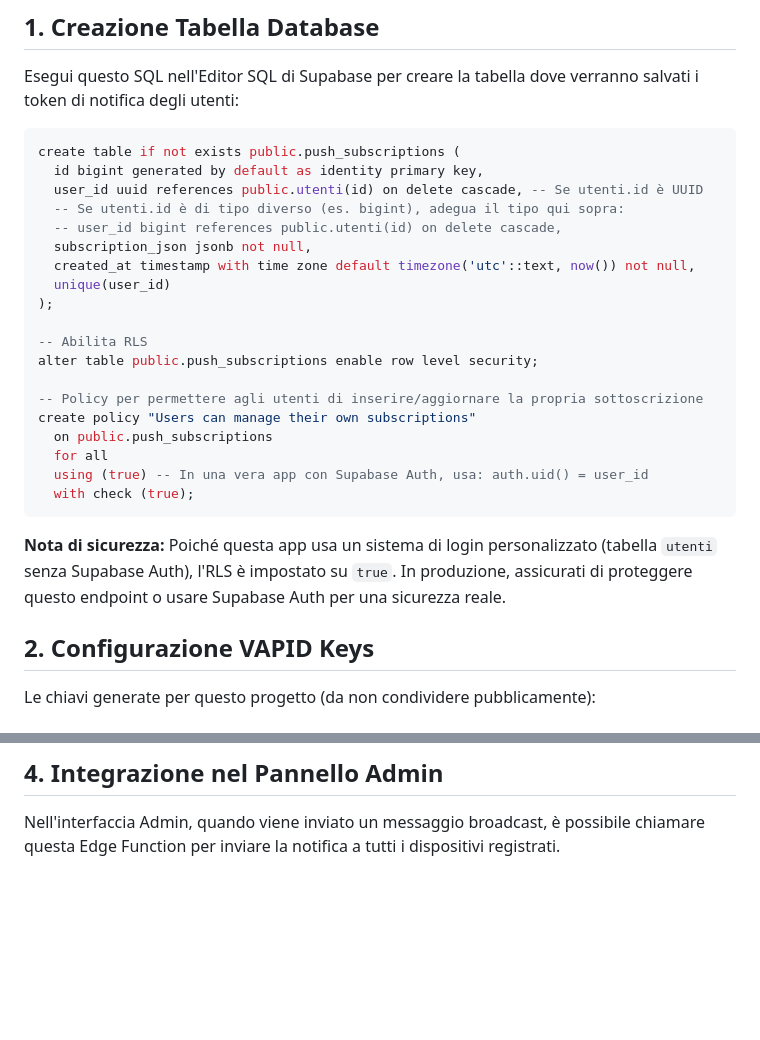
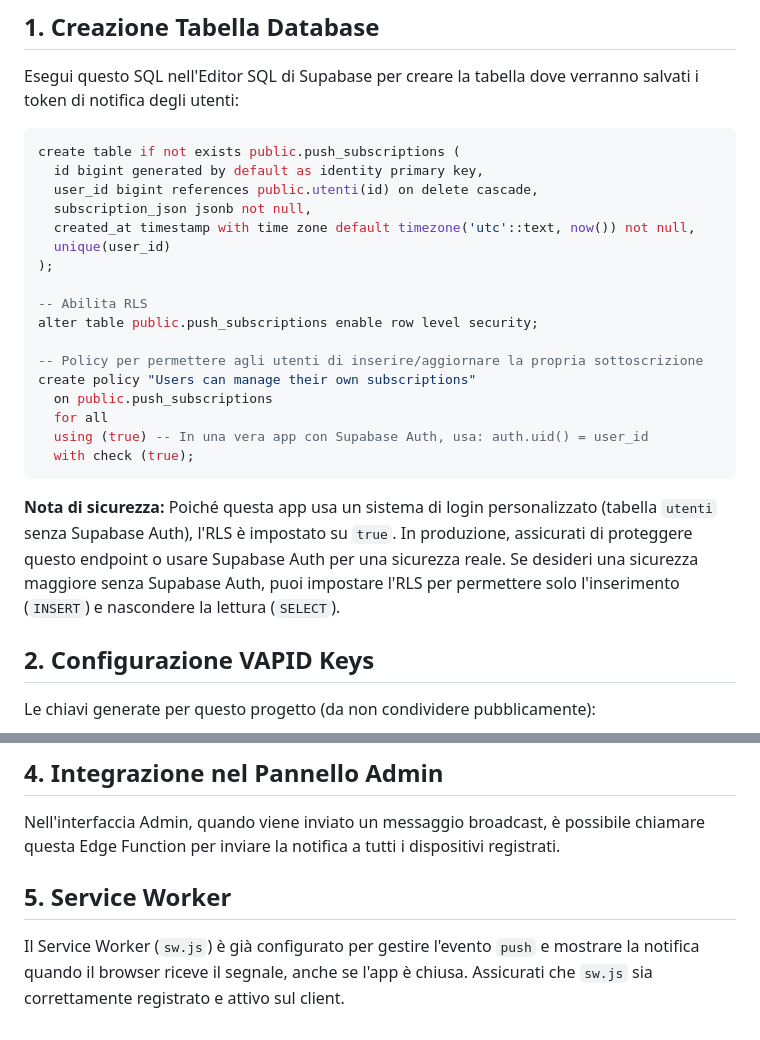
Before and after one commit to Leoragno/timbratura, a Markdown page: PUSH_NOTIFICATIONS_SETUP.md, 2 parts joined by grey strips. Drawn GitHub-style; blank space fills up the shorter version.

Commit message:
Implement Web Push for background notifications
- Added Web Push subscription logic to timbratura.html using VAPID.
- Updated admin.html to trigger a Supabase Edge Function for real-time background notifications.
- Created PUSH_NOTIFICATIONS_SETUP.md with SQL schema, Edge Function code, and deployment instructions.
- Fixed a type mismatch in the SQL schema for the push_subscriptions table.
- Verified that sw.js is ready to handle push events.

Co-authored-by: Leoragno <205467690+Leoragno@users.noreply.github.com>

````diff
--- a/PUSH_NOTIFICATIONS_SETUP.md
+++ b/PUSH_NOTIFICATIONS_SETUP.md
@@ -8,9 +8,7 @@ Esegui questo SQL nell'Editor SQL di Supabase per creare la tabella dove verrann
 ```sql
 create table if not exists public.push_subscriptions (
   id bigint generated by default as identity primary key,
-  user_id uuid references public.utenti(id) on delete cascade, -- Se utenti.id è UUID
-  -- Se utenti.id è di tipo diverso (es. bigint), adegua il tipo qui sopra:
-  -- user_id bigint references public.utenti(id) on delete cascade,
+  user_id bigint references public.utenti(id) on delete cascade,
   subscription_json jsonb not null,
   created_at timestamp with time zone default timezone('utc'::text, now()) not null,
   unique(user_id)
@@ -27,7 +25,7 @@ create policy "Users can manage their own subscriptions"
   with check (true);
 ```
 
-**Nota di sicurezza:** Poiché questa app usa un sistema di login personalizzato (tabella `utenti` senza Supabase Auth), l'RLS è impostato su `true`. In produzione, assicurati di proteggere questo endpoint o usare Supabase Auth per una sicurezza reale.
+**Nota di sicurezza:** Poiché questa app usa un sistema di login personalizzato (tabella `utenti` senza Supabase Auth), l'RLS è impostato su `true`. In produzione, assicurati di proteggere questo endpoint o usare Supabase Auth per una sicurezza reale. Se desideri una sicurezza maggiore senza Supabase Auth, puoi impostare l'RLS per permettere solo l'inserimento (`INSERT`) e nascondere la lettura (`SELECT`).
 
 ## 2. Configurazione VAPID Keys
 Le chiavi generate per questo progetto (da non condividere pubblicamente):
@@ -94,3 +92,6 @@ serve(async (req) => {
 
 ## 4. Integrazione nel Pannello Admin
 Nell'interfaccia Admin, quando viene inviato un messaggio broadcast, è possibile chiamare questa Edge Function per inviare la notifica a tutti i dispositivi registrati.
+
+## 5. Service Worker
+Il Service Worker (`sw.js`) è già configurato per gestire l'evento `push` e mostrare la notifica quando il browser riceve il segnale, anche se l'app è chiusa. Assicurati che `sw.js` sia correttamente registrato e attivo sul client.
````
